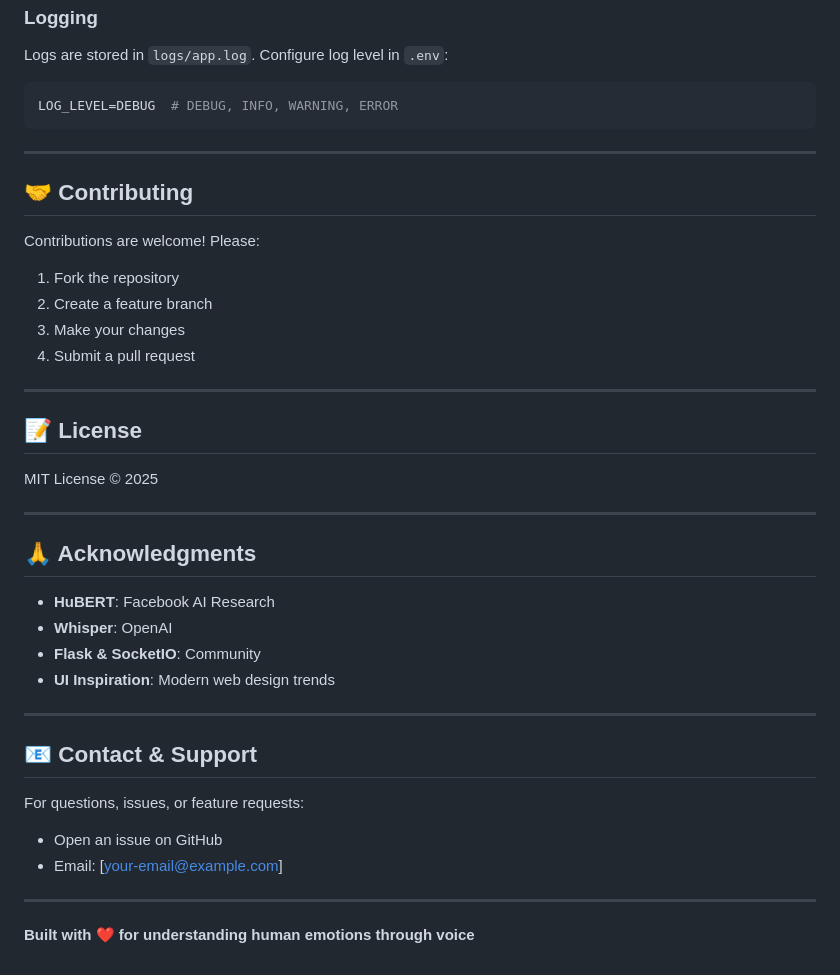
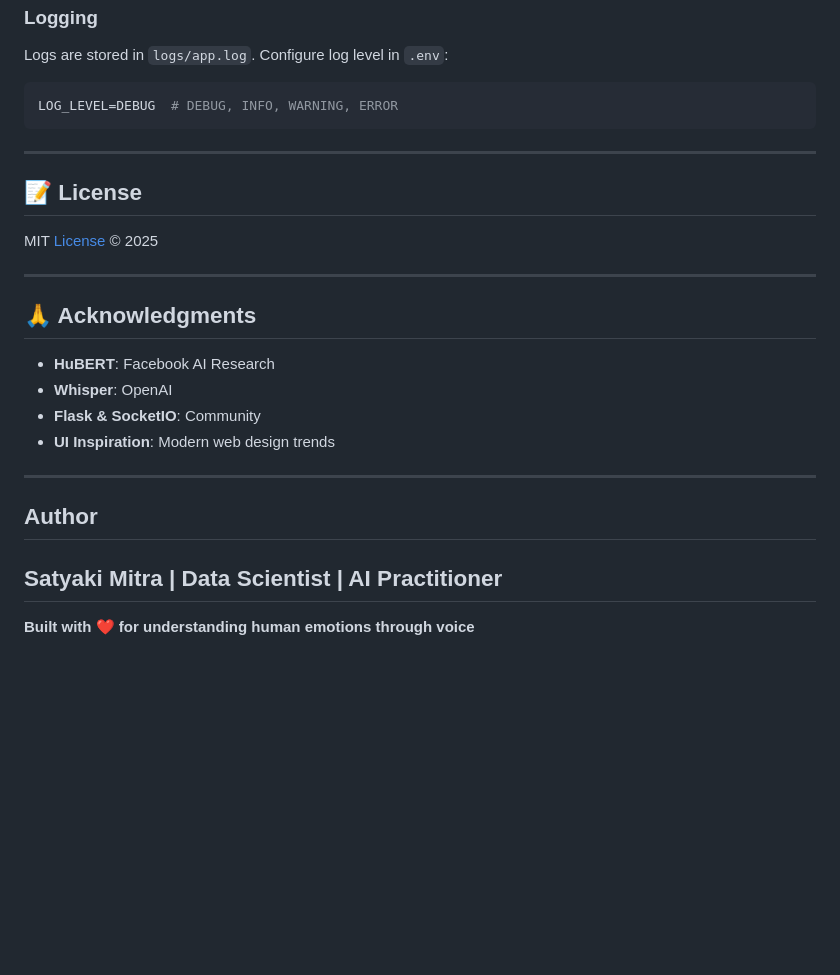
Before and after one commit to satyaki-mitra/HuBERT-Whisper-Based-Speech-Emotion-Analyzer, a Markdown page: README.md, the part around the change. GitHub-like rendering; blank space fills up the shorter version.

Commit message:
README added

```diff
--- a/README.md
+++ b/README.md
@@ -354,20 +354,9 @@ LOG_LEVEL=DEBUG  # DEBUG, INFO, WARNING, ERROR
 
 ---
 
-## 🤝 Contributing
-
-Contributions are welcome! Please:
-
-1. Fork the repository
-2. Create a feature branch
-3. Make your changes
-4. Submit a pull request
-
----
-
 ## 📝 License
 
-MIT License © 2025
+MIT [License](LICENSE) © 2025
 
 ---
 
@@ -380,12 +369,9 @@ MIT License © 2025
 
 ---
 
-## 📧 Contact & Support
+## Author
 
-For questions, issues, or feature requests:
-- Open an issue on GitHub
-- Email: [your-email@example.com]
-
+Satyaki Mitra | Data Scientist | AI Practitioner
 ---
 
 **Built with ❤️ for understanding human emotions through voice**
```
